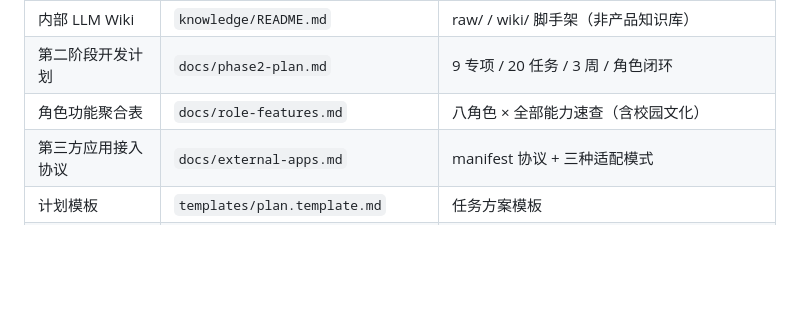
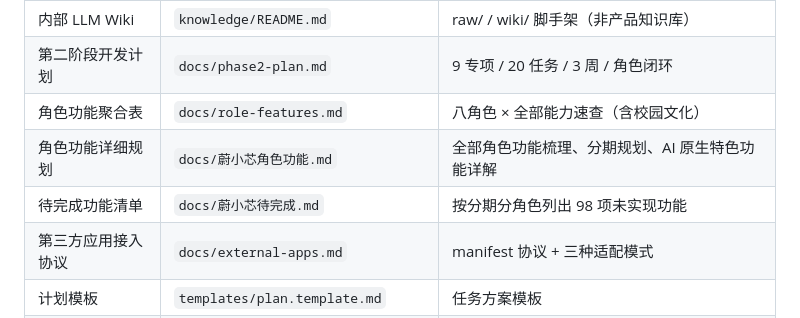
Before and after one commit to dll/wxx, a Markdown page: CLAUDE.md, the part around the change. Rendered like a GitHub page; blank space fills up the shorter version.

```diff
--- a/CLAUDE.md
+++ b/CLAUDE.md
@@ -56,6 +56,8 @@
 | 内部 LLM Wiki | `knowledge/README.md` | raw/ / wiki/ 脚手架（非产品知识库） |
 | 第二阶段开发计划 | `docs/phase2-plan.md` | 9 专项 / 20 任务 / 3 周 / 角色闭环 |
 | 角色功能聚合表 | `docs/role-features.md` | 八角色 × 全部能力速查（含校园文化） |
+| 角色功能详细规划 | `docs/蔚小芯角色功能.md` | 全部角色功能梳理、分期规划、AI 原生特色功能详解 |
+| 待完成功能清单 | `docs/蔚小芯待完成.md` | 按分期分角色列出 98 项未实现功能 |
 | 第三方应用接入协议 | `docs/external-apps.md` | manifest 协议 + 三种适配模式 |
 | 计划模板 | `templates/plan.template.md` | 任务方案模板 |
 | 变更日志模板 | `templates/CHANGELOG.template.md` | Keep a Changelog 格式 |
```
Also changed, not shown: docs/蔚小芯待完成.md (added, +287 -0 lines).
